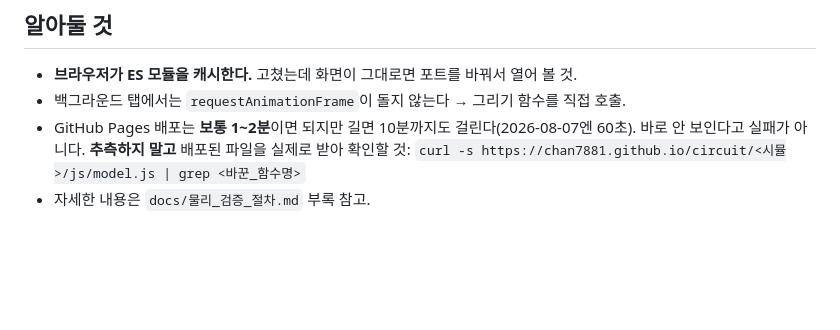
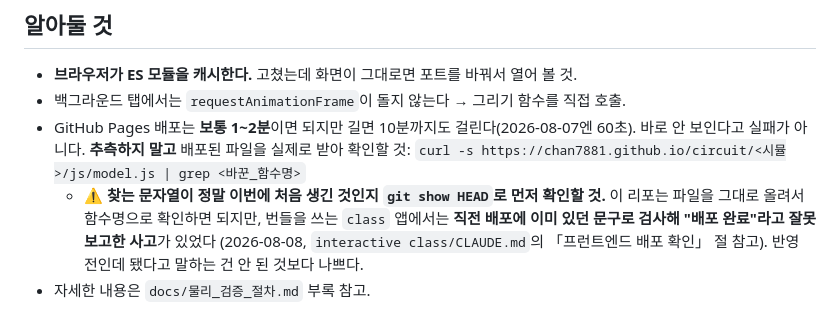
Before and after one commit to chan7881/circuit, a Markdown page: CLAUDE.md, the part around the change. GitHub-like rendering; blank space fills up the shorter version.

Commit message:
[문서] 배포 확인 시 문자열 선택 함정 경고 추가
class 앱에서 직전 배포에 이미 있던 문구로 검사해 "배포 완료"라고 잘못 보고한
사고가 있었다. 이 리포는 파일을 그대로 올려서 함수명 확인으로 충분하지만,
찾는 문자열이 정말 이번에 처음 생긴 것인지 git show HEAD로 먼저 볼 것.

Co-Authored-By: Claude Opus 5 <noreply@anthropic.com>
Claude-Session: https://claude.ai/code/session_01VBerk7nARB2kzuTeL5sCyX

```diff
--- a/CLAUDE.md
+++ b/CLAUDE.md
@@ -58,4 +58,9 @@ iframe으로 임베드해서 쓴다.
 - GitHub Pages 배포는 **보통 1~2분**이면 되지만 길면 10분까지도 걸린다(2026-08-07엔 60초).
   바로 안 보인다고 실패가 아니다. **추측하지 말고** 배포된 파일을 실제로 받아 확인할 것:
   `curl -s https://chan7881.github.io/circuit/<시뮬>/js/model.js | grep <바꾼_함수명>`
+  - ⚠️ **찾는 문자열이 정말 이번에 처음 생긴 것인지 `git show HEAD`로 먼저 확인할 것.**
+    이 리포는 파일을 그대로 올려서 함수명으로 확인하면 되지만, 번들을 쓰는 `class` 앱에서는
+    **직전 배포에 이미 있던 문구로 검사해 "배포 완료"라고 잘못 보고한 사고**가 있었다
+    (2026-08-08, `interactive class/CLAUDE.md`의 「프런트엔드 배포 확인」 절 참고).
+    반영 전인데 됐다고 말하는 건 안 된 것보다 나쁘다.
 - 자세한 내용은 `docs/물리_검증_절차.md` 부록 참고.
```
